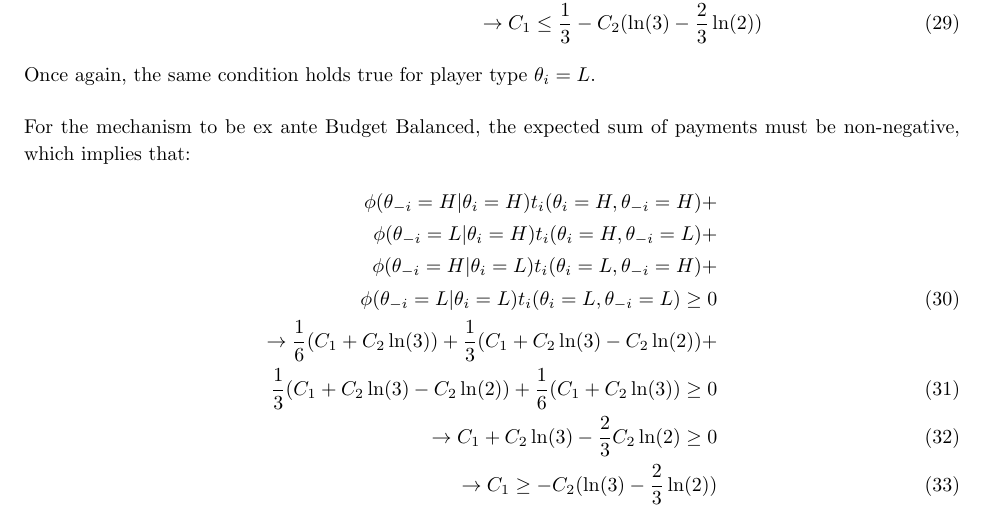
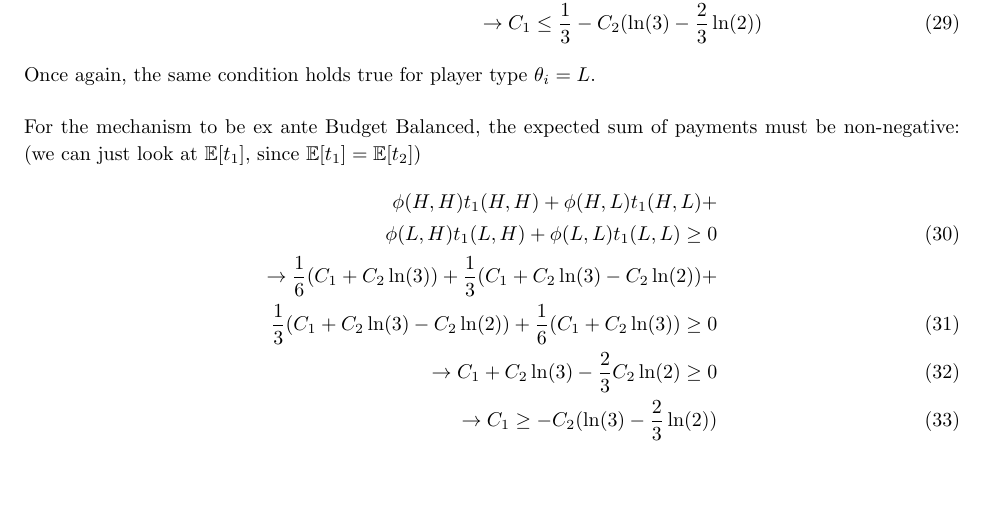
Before and after one commit to electronicgore/mechdesign, a LaTeX problem sheet (homework/L7_exercises.tex): part of page 6 of 6, cut so that both start at the same text, the shorter picture padded with empty space. Compiled offline with pdfLaTeX.

Commit message:
misc changes, years, typos

```diff
--- a/homework/L7_exercises.tex
+++ b/homework/L7_exercises.tex
@@ -301,12 +301,10 @@
 		C_1\leq\frac{1}{3}-C_2(\ln(3)-\frac{2}{3}\ln(2))
 	\end{align}
 	Once again, the same condition holds true for player type $\theta_{i}=L$.\\\\
-	For the mechanism to be ex ante Budget Balanced, the expected sum of payments must be non-negative, which implies that:
+	For the mechanism to be ex ante Budget Balanced, the expected sum of payments must be non-negative: (we can just look at $\mathbb{E}[t_1]$, since $\mathbb{E}[t_1] = \mathbb{E}[t_2]$)
 	\begin{align}
-		\phi(\theta_{-i}=H|\theta_{i}=H)t_i(\theta_{i}=H,\theta_{-i}=H)+\nonumber\\
-		\phi(\theta_{-i}=L|\theta_{i}=H)t_i(\theta_{i}=H,\theta_{-i}=L)+\nonumber\\
-		\phi(\theta_{-i}=H|\theta_{i}=L)t_i(\theta_{i}=L,\theta_{-i}=H)+\nonumber\\
-		\phi(\theta_{-i}=L|\theta_{i}=L)t_i(\theta_{i}=L,\theta_{-i}=L)\geq 0\\
+		\phi(H,H)t_1(H,H)+\phi(H,L)t_1(H,L)+\nonumber\\
+		\phi(L,H)t_1(L,H)+\phi(L,L)t_1(L,L)\geq 0\\
 		\rightarrow
 		\frac{1}{6}(C_1+C_2\ln(3))+\frac{1}{3}(C_1+C_2\ln(3)-C_2\ln(2))+\nonumber\\
 		\frac{1}{3}(C_1+C_2\ln(3)-C_2\ln(2))+\frac{1}{6}(C_1+C_2\ln(3))\geq 0\\
```
Also changed, not shown: homework/L9_exercises.tex (+2 -2 lines), lectures/M6_Dynamic.tex (+1 -1 lines), lectures/M7_Matching.tex (+1 -1 lines).
